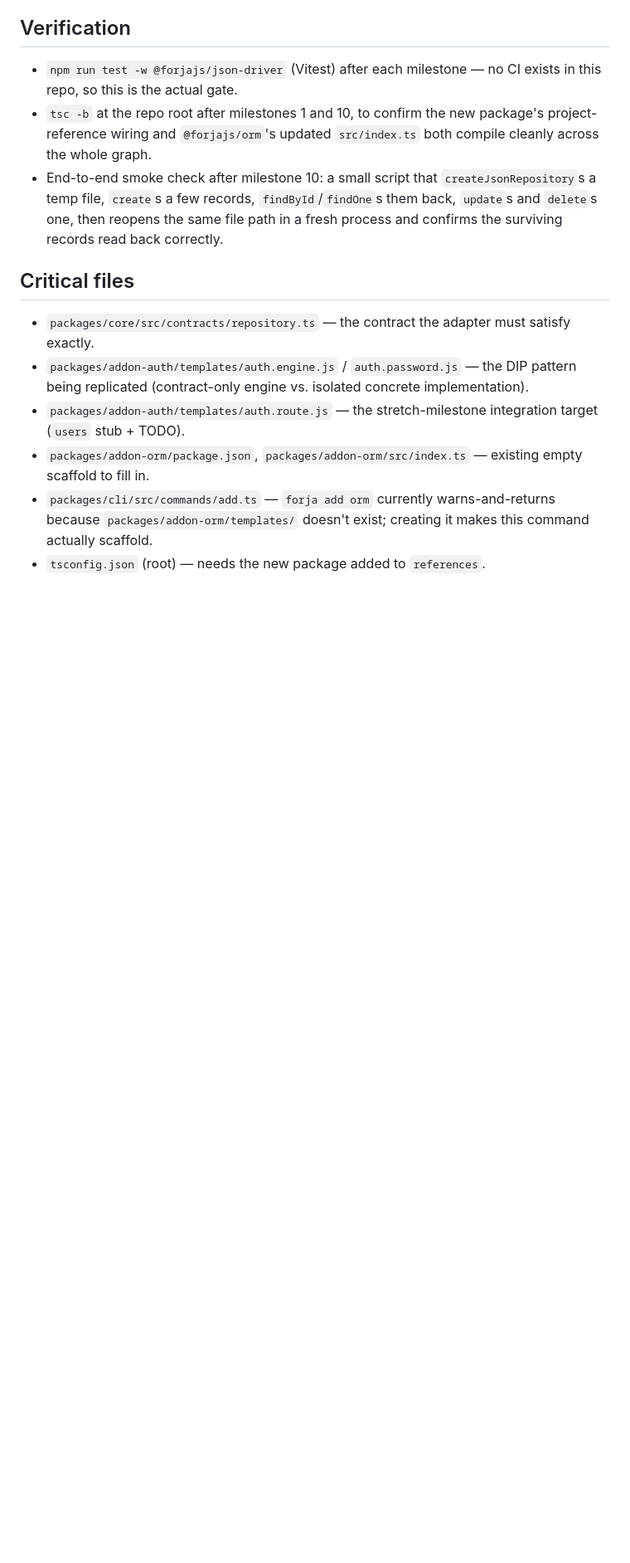
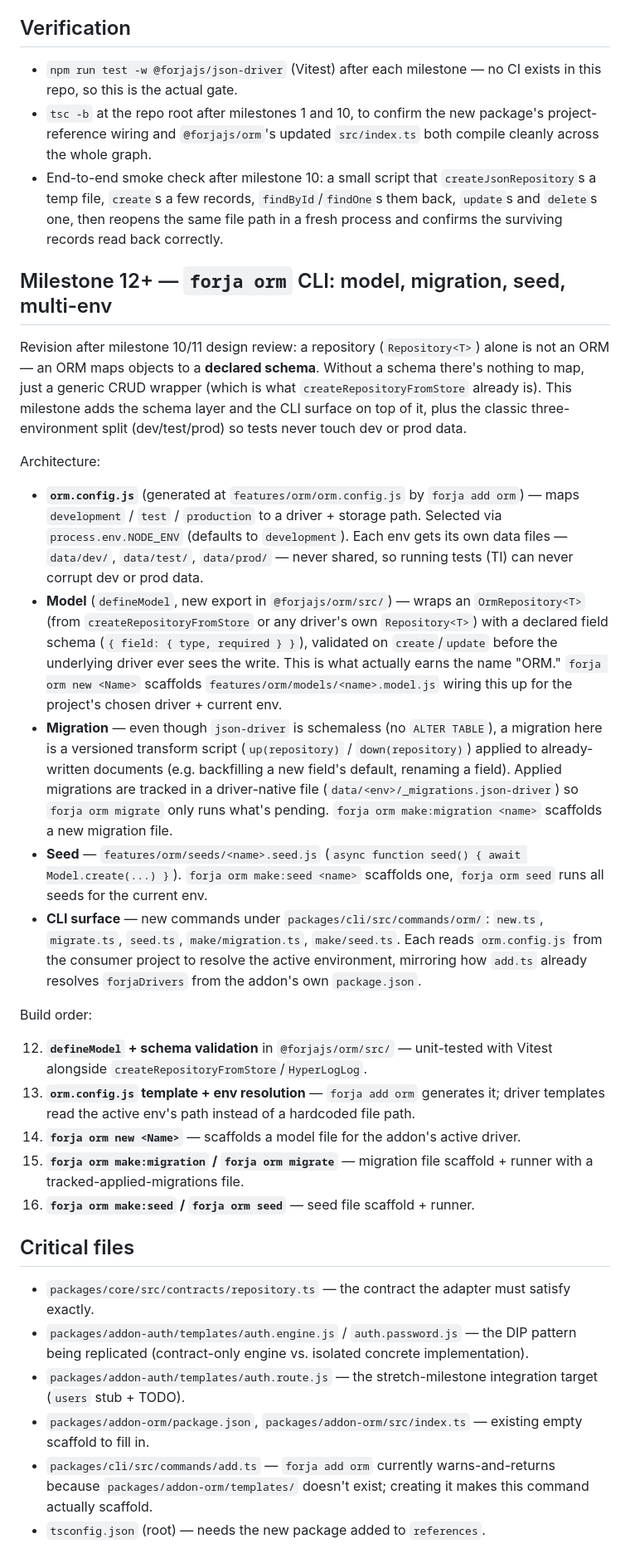
Before and after one commit to AlyNotMe/forja, a Markdown page: PLAN-json-engine.md, the part around the change. Shown at 83% size. Rendered like a GitHub page; blank space fills up the shorter version.

Commit message:
docs: ORM CLI milestone plan
Design log for the forja orm CLI surface — model/migration/seed scaffolding, multi-env config, driver metadata — written ahead of implementation.

```diff
--- a/PLAN-json-engine.md
+++ b/PLAN-json-engine.md
@@ -180,6 +180,51 @@ in-memory partial-match predicate. Each "collection" = one engine file (e.g.
 - `tsc -b` at the repo root after milestones 1 and 10, to confirm the new package's project-reference wiring and `@forjajs/orm`'s updated `src/index.ts` both compile cleanly across the whole graph.
 - End-to-end smoke check after milestone 10: a small script that `createJsonRepository`s a temp file, `create`s a few records, `findById`/`findOne`s them back, `update`s and `delete`s one, then reopens the same file path in a fresh process and confirms the surviving records read back correctly.
 
+## Milestone 12+ — `forja orm` CLI: model, migration, seed, multi-env
+
+Revision after milestone 10/11 design review: a repository (`Repository<T>`) alone is not
+an ORM — an ORM maps objects to a **declared schema**. Without a schema there's nothing to
+map, just a generic CRUD wrapper (which is what `createRepositoryFromStore` already is).
+This milestone adds the schema layer and the CLI surface on top of it, plus the classic
+three-environment split (dev/test/prod) so tests never touch dev or prod data.
+
+Architecture:
+
+- **`orm.config.js`** (generated at `features/orm/orm.config.js` by `forja add orm`) —
+  maps `development` / `test` / `production` to a driver + storage path. Selected via
+  `process.env.NODE_ENV` (defaults to `development`). Each env gets its own data files —
+  `data/dev/`, `data/test/`, `data/prod/` — never shared, so running tests (TI) can never
+  corrupt dev or prod data.
+- **Model** (`defineModel`, new export in `@forjajs/orm/src/`) — wraps an `OrmRepository<T>`
+  (from `createRepositoryFromStore` or any driver's own `Repository<T>`) with a declared
+  field schema (`{ field: { type, required } }`), validated on `create`/`update` before the
+  underlying driver ever sees the write. This is what actually earns the name "ORM."
+  `forja orm new <Name>` scaffolds `features/orm/models/<name>.model.js` wiring this up for
+  the project's chosen driver + current env.
+- **Migration** — even though `json-driver` is schemaless (no `ALTER TABLE`), a migration
+  here is a versioned transform script (`up(repository)` / `down(repository)`) applied to
+  already-written documents (e.g. backfilling a new field's default, renaming a field).
+  Applied migrations are tracked in a driver-native file (`data/<env>/_migrations.json-driver`)
+  so `forja orm migrate` only runs what's pending. `forja orm make:migration <name>` scaffolds
+  a new migration file.
+- **Seed** — `features/orm/seeds/<name>.seed.js` (`async function seed() { await Model.create(...) }`).
+  `forja orm make:seed <name>` scaffolds one, `forja orm seed` runs all seeds for the current env.
+- **CLI surface** — new commands under `packages/cli/src/commands/orm/`: `new.ts`,
+  `migrate.ts`, `seed.ts`, `make/migration.ts`, `make/seed.ts`. Each reads `orm.config.js`
+  from the consumer project to resolve the active environment, mirroring how `add.ts`
+  already resolves `forjaDrivers` from the addon's own `package.json`.
+
+Build order:
+
+12. **`defineModel` + schema validation** in `@forjajs/orm/src/` — unit-tested with Vitest
+    alongside `createRepositoryFromStore`/`HyperLogLog`.
+13. **`orm.config.js` template + env resolution** — `forja add orm` generates it; driver
+    templates read the active env's path instead of a hardcoded file path.
+14. **`forja orm new <Name>`** — scaffolds a model file for the addon's active driver.
+15. **`forja orm make:migration` / `forja orm migrate`** — migration file scaffold + runner
+    with a tracked-applied-migrations file.
+16. **`forja orm make:seed` / `forja orm seed`** — seed file scaffold + runner.
+
 ## Critical files
 
 - `packages/core/src/contracts/repository.ts` — the contract the adapter must satisfy exactly.
```
